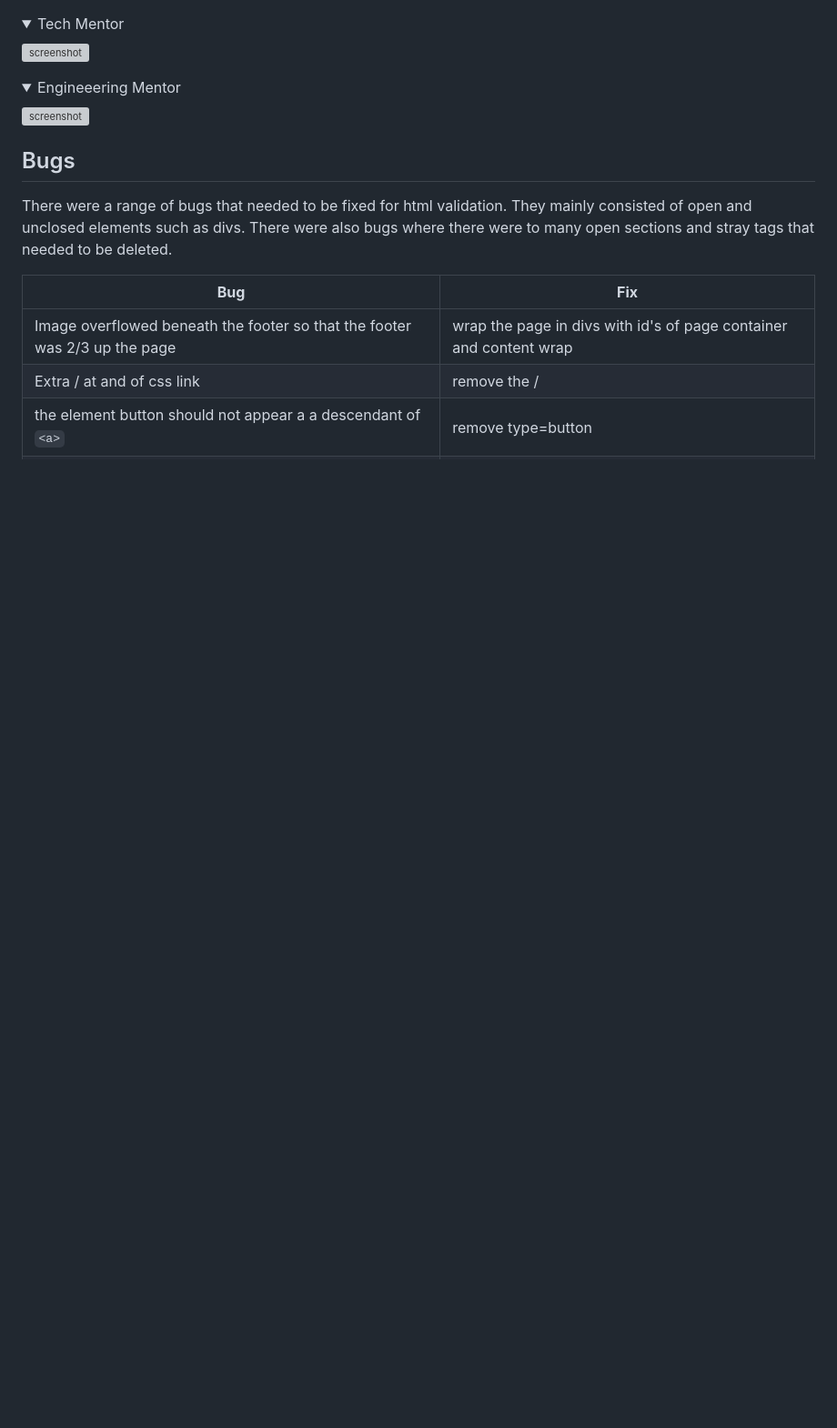
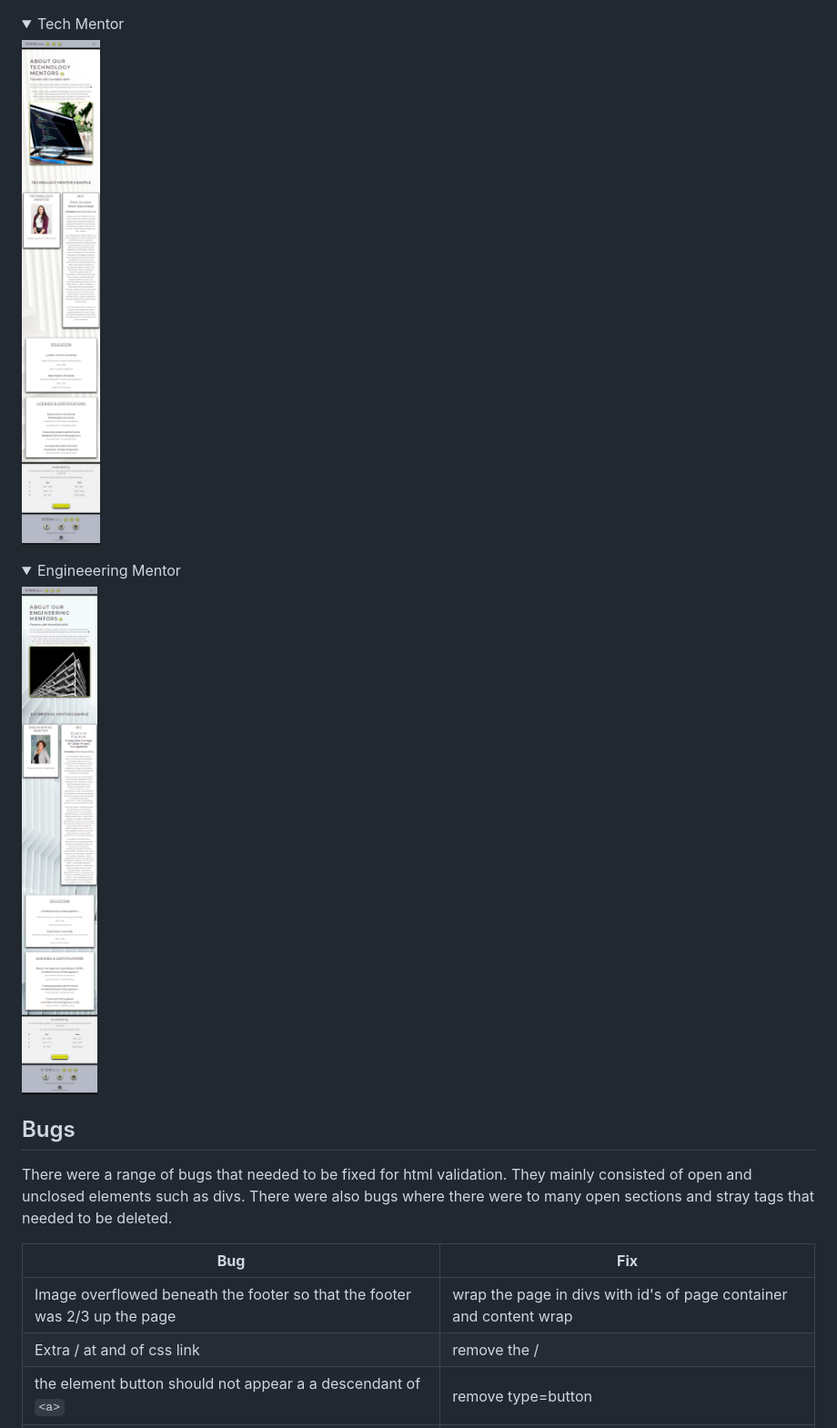
Before and after one commit to MJstephenson/STEM-Stars, a Markdown page: README.md, the part around the change printed below. Shown: that part at 91% size. Rendered like a GitHub page; pictures changed too: docs/device-tests/ipad/ipad-eng.png (added), docs/device-tests/ipad/ipad-tech.png (added); folded sections open; blank space fills up the shorter version; grey boxes are pictures that could not be loaded.

Commit message:
Add ipad fullscreen images to files and readme

```diff
--- a/README.md
+++ b/README.md
@@ -484,11 +484,11 @@ The website was tested on the following devices:
 </details>
 <details><summary>Tech Mentor</summary>
 
-![screenshot]()
+![screenshot](docs/device-tests/ipad/ipad-tech.png)
 </details>
 <details><summary>Engineeering Mentor</summary>
 
-![screenshot]()
+![screenshot](docs/device-tests/ipad/ipad-eng.png)
 </details>
 
 
```
Also changed, not shown: other parts of README.md (+3 -3 lines), docs/device-tests/ipad/ipad-contact.png (added), docs/device-tests/ipad/ipad-home.png (added), docs/device-tests/ipad/ipad-mentors.png (added).
